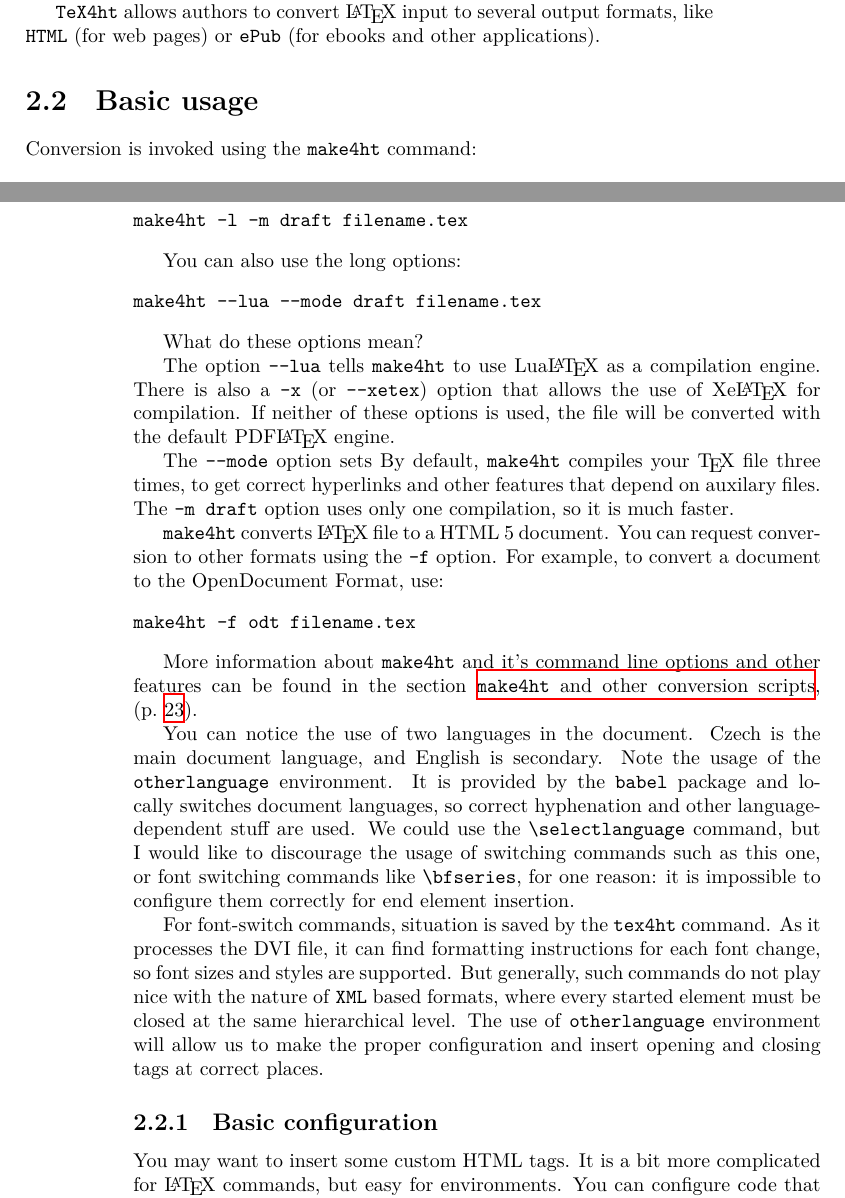
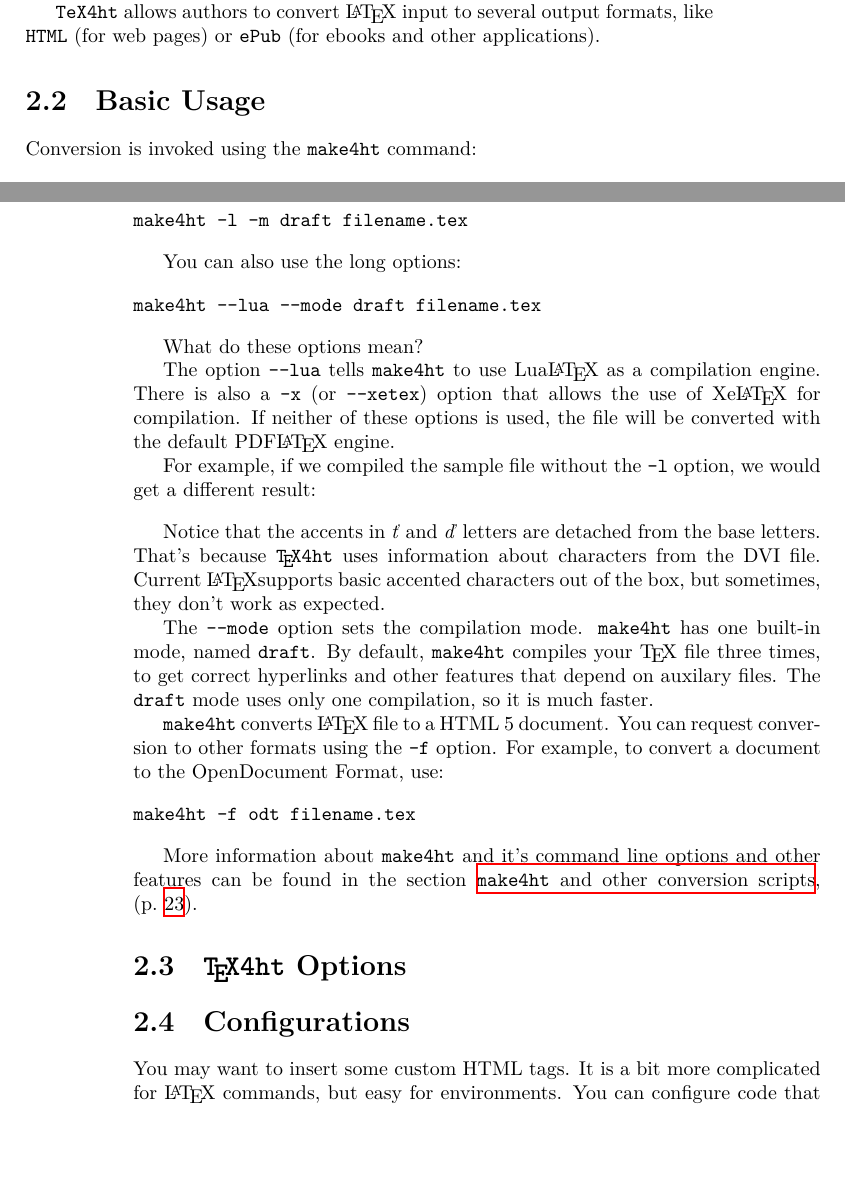
Before and after one commit to michal-h21/tex4ht-doc, a LaTeX book (tex4ht-doc.tex, which reads sections/tutorial.tex): two parts of pages 9 and 10 of 69, joined at a grey line, cut so that both start at the same text, the shorter picture padded with empty space. Compiled offline with XeLaTeX; a LaTeX package or settings file that is missing is left out.

Commit message:
updated tutorial

```diff
--- a/sections/tutorial.tex
+++ b/sections/tutorial.tex
@@ -15,7 +15,7 @@ several output formats, like \texttt{HTML} (for web pages) or
 \texttt{ePub} (for ebooks and other applications).
 
 \hypertarget{basic-usage}{%
-\section{Basic usage}\label{basic-usage}}
+\section{Basic Usage}\label{sec:tutorial-basic-usage}}
 
 Conversion is invoked using the \texttt{make4ht} command:
 
@@ -53,15 +53,28 @@ make4ht --lua --mode draft filename.tex
 
 What do these options mean?
 
-The option \texttt{--lua} tells \texttt{make4ht} to use Lua\LaTeX\ as a compilation engine. There is also a \texttt{-x} (or \texttt{--xetex}) option that allows the
-use of Xe\LaTeX\ for compilation. If neither of these options is used, the file
-will be converted with the default PDF\LaTeX\ engine.
+The option \texttt{--lua} tells \texttt{make4ht} to use Lua\LaTeX\ as a
+compilation engine. There is also a \texttt{-x} (or \texttt{--xetex}) option
+that allows the use of Xe\LaTeX\ for compilation. If neither of these options
+is used, the file will be converted with the default PDF\LaTeX\ engine.
+
+For example, if we compiled the sample file without the \texttt{-l} option, we would get
+a different result:
+
+\texinput{examples/otherlang/babel-body.html}
+
+Notice that the accents in \textit{ť} and \textit{ď} letters are detached from the base letters.
+That's because \texfourht\ uses information about characters from the DVI file. Current \LaTeX
+supports basic accented characters out of the box, but sometimes, they don't work as expected.
 
 
-The \texttt{--mode} option sets
+The \texttt{--mode} option sets the compilation mode. \texttt{make4ht} has one built-in mode,
+named \texttt{draft}.
 By default, \texttt{make4ht} compiles your \TeX\ file three times, to get correct hyperlinks
-and other features that depend on auxilary files. The \texttt{-m draft} option uses
+and other features that depend on auxilary files. The \texttt{draft} mode uses
 only one compilation, so it is much faster.
+
+
 
 \texttt{make4ht} converts \LaTeX\ file to a HTML 5 document. You can request
 conversion to other formats using the \texttt{-f} option. For example,
@@ -75,32 +88,14 @@ More information about \texttt{make4ht} and it's command line options and other
 section \namerefpage{sec:make4ht-intro}.
 
 
+\section{\texfourht\ Options}
 
 
 
 
-You can notice the use of two languages in the document.
-Czech is the main document language, and English is secondary.
-Note the usage of the \texttt{otherlanguage} environment.
-It is provided by the \package{babel} package and locally
-switches document languages, so correct hyphenation and other language-dependent
-stuff are used. We could use the
-\texcommand{\selectlanguage} command, but I would like to
-discourage the usage of switching commands such as this one, or font
-switching commands like \texcommand{\bfseries}, for one
-reason: it is impossible to configure them correctly for end element
-insertion.
 
-For font-switch commands, situation is saved by the
-\texttt{tex4ht} command. As it processes the DVI file, it can find formatting instructions for each
-font change, so font sizes and styles are supported.
-But generally, such commands do not play nice with the nature of
-\texttt{XML} based formats, where every started element must be closed
-at the same hierarchical level.
-The use of \texttt{otherlanguage} environment will allow us to make the proper
-configuration and insert opening and closing tags at correct places.
-
-\subsection{Basic configuration}
+\section{Configurations}
+\label{sec:tutorial-configurations}
 
 You may want to insert some custom HTML tags. It is a bit more complicated for
 \LaTeX\ commands, but easy for environments. You can configure code that is
```
